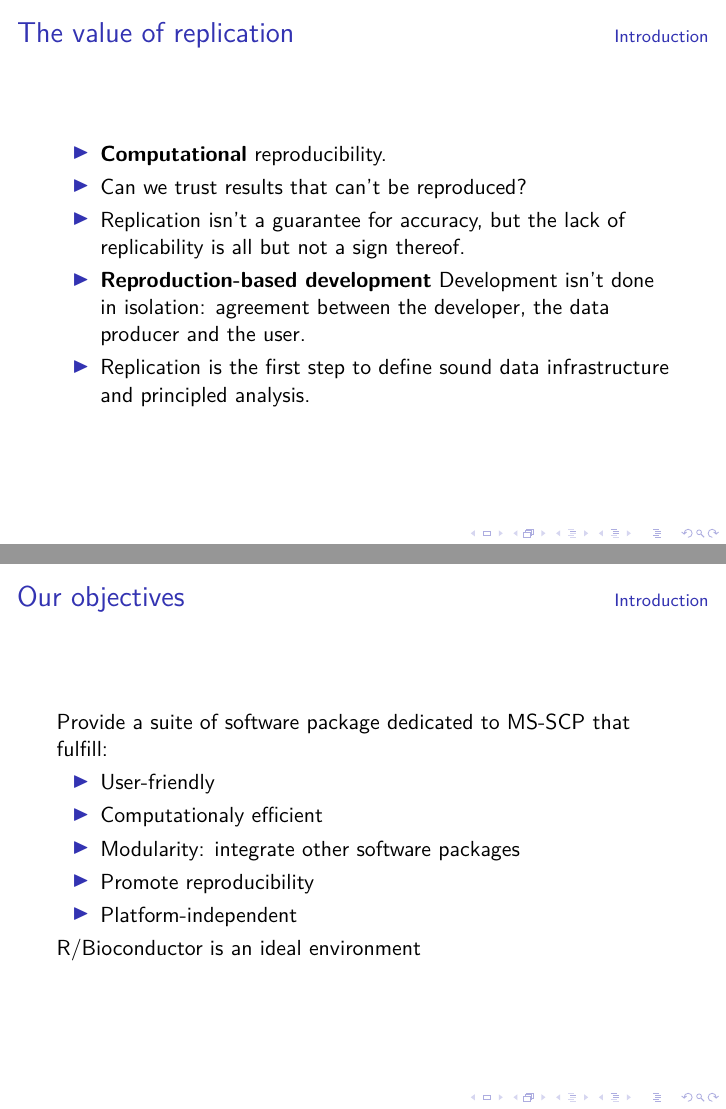
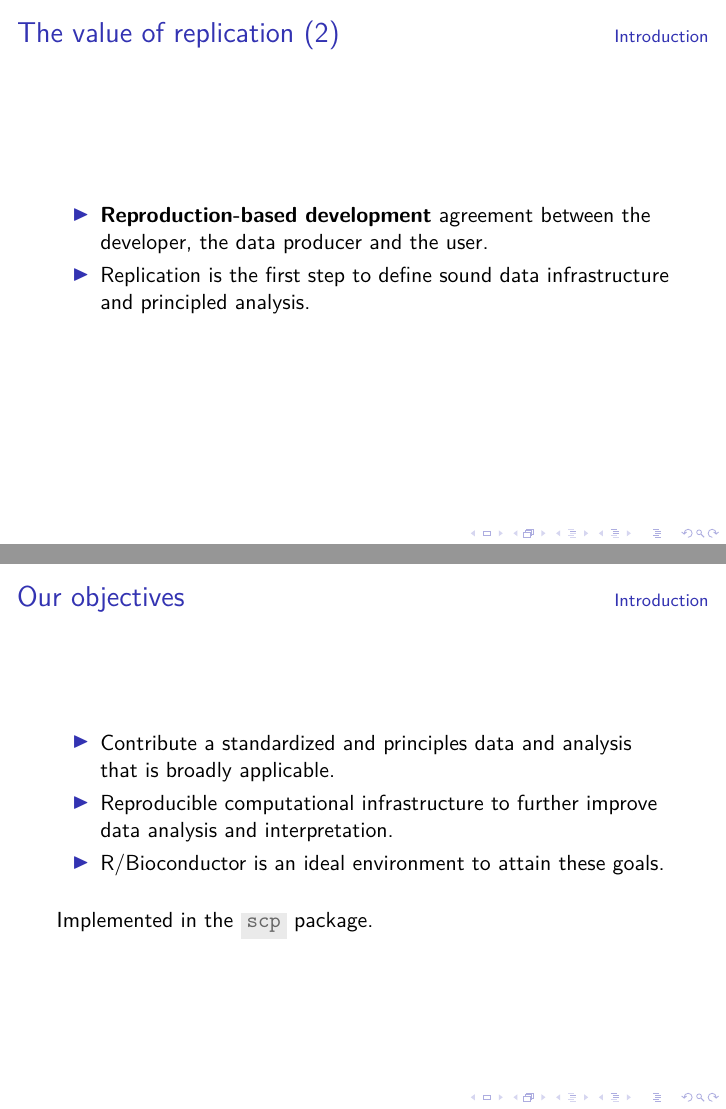
Before and after one commit to UCLouvain-CBIO/2020_08_SCP_online, LaTeX slides (slides.tex): pages 3 and 5 of 36 before the commit and pages 4 and 6 of 37 after it, joined at a grey line. Compiled offline with pdfLaTeX.

Commit message:
update intro

```diff
--- a/slides.tex
+++ b/slides.tex
@@ -127,55 +127,58 @@ single-cell proteomics data}
 \section{Introduction}
 
 \begin{frame}
-  \frametitlesection{The value of replication}
+  \frametitlesection{The value of replication (1)}
 
   \begin{itemize}
   \item \textbf{Computational} reproducibility.
   \item Can we trust results that can't be reproduced?
   \item Replication isn't a guarantee for accuracy, but the lack
     of replicability is all but not a sign thereof.
-  \item \textbf{Reproduction-based development} Development isn't done
-    in isolation: agreement between the developer, the data producer
-    and the user.
+  \end{itemize}
+
+\end{frame}
+
+\begin{frame}
+  \frametitlesection{The value of replication (2)}
+
+  \begin{itemize}
+  \item \textbf{Reproduction-based development} agreement between the
+    developer, the data producer and the user.
+
   \item Replication is the first step to define sound data
     infrastructure and principled analysis.
   \end{itemize}
 
 \end{frame}
 
-
 \begin{frame}
   \frametitlesection{Why SCoPE2 (but not only)}
-
     \begin{itemize}
         \item{SCoPE2 quantifies thousands of proteins x thousands single-cells}
         \item{Full protocole available}
-        \item{Full analysis script available}
+        \item{Full analysis script and data available}
     \end{itemize}
 
-    \begin{itemize}
-      \item Contribute a standardized and principles data and analysis
-        that is broadly applicable.
-      \item Reproducible computational infrastructure to further
-        improve data analysis and interpretation.
-    \end{itemize}
 
 \end{frame}
 
 \begin{frame}
     \frametitlesection{Our objectives}
 
-    Provide a suite of software package dedicated to MS-SCP that fulfill:
+    \begin{itemize}
+    \item Contribute a standardized and principles data and analysis
+      that is broadly applicable.
 
-    \begin{itemize}
-        \item{User-friendly}
-        \item{Computationaly efficient}
-        \item{Modularity: integrate other software packages}
-        \item{Promote reproducibility}
-        \item{Platform-independent}
+    \item Reproducible computational infrastructure to further
+      improve data analysis and interpretation.
+
+    \item  R/Bioconductor is an ideal environment to attain these goals.
+
     \end{itemize}
 
-    R/Bioconductor is an ideal environment
+    \bigskip
+
+    Implemented in the \hcode{scp} package.
 
 \end{frame}
 
```
Also changed, not shown: slides.pdf, 2 other files.
